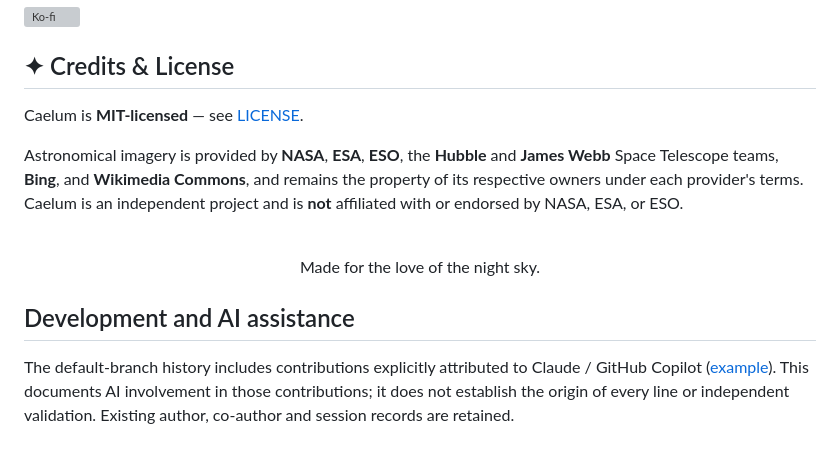
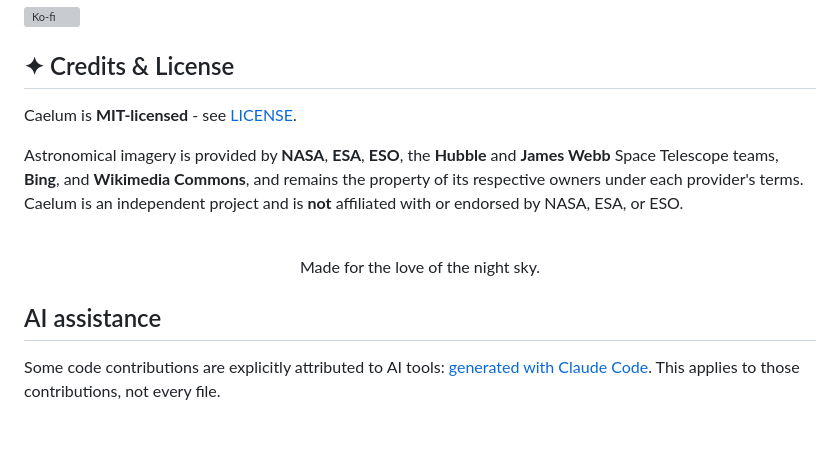
Before and after one commit to ProfessorEngineergit/caelum, a Markdown page: README.md, the part around one of its changes. GitHub-like rendering; grey boxes are pictures that could not be loaded.

Commit message:
Update README
Documentation edited with OpenAI Codex.

```diff
--- a/README.md
+++ b/README.md
@@ -287,7 +287,7 @@ the time spent building it and keeps future development going:
 
 ## ✦ Credits & License
 
-Caelum is **MIT-licensed** — see [LICENSE](LICENSE).
+Caelum is **MIT-licensed** - see [LICENSE](LICENSE).
 
 Astronomical imagery is provided by **NASA**, **ESA**, **ESO**, the **Hubble** and **James Webb**
 Space Telescope teams, **Bing**, and **Wikimedia Commons**, and remains the property of its
@@ -299,6 +299,6 @@ affiliated with or endorsed by NASA, ESA, or ESO.
 Made for the love of the night sky.
 </div>
 
-## Development and AI assistance
+## AI assistance
 
-The default-branch history includes contributions explicitly attributed to Claude / GitHub Copilot ([example](https://github.com/ProfessorEngineergit/caelum/commit/2fb097fa70dde3677d2f48d84adff4c0a03bf035)). This documents AI involvement in those contributions; it does not establish the origin of every line or independent validation. Existing author, co-author and session records are retained.
+Some code contributions are explicitly attributed to AI tools: [generated with Claude Code](https://github.com/ProfessorEngineergit/caelum/commit/ae08bdb8d5ec862f4356d8ff94ed16b01b04b4ec). This applies to those contributions, not every file.
```
Also changed, not shown: other parts of README.md (+34 -34 lines).
